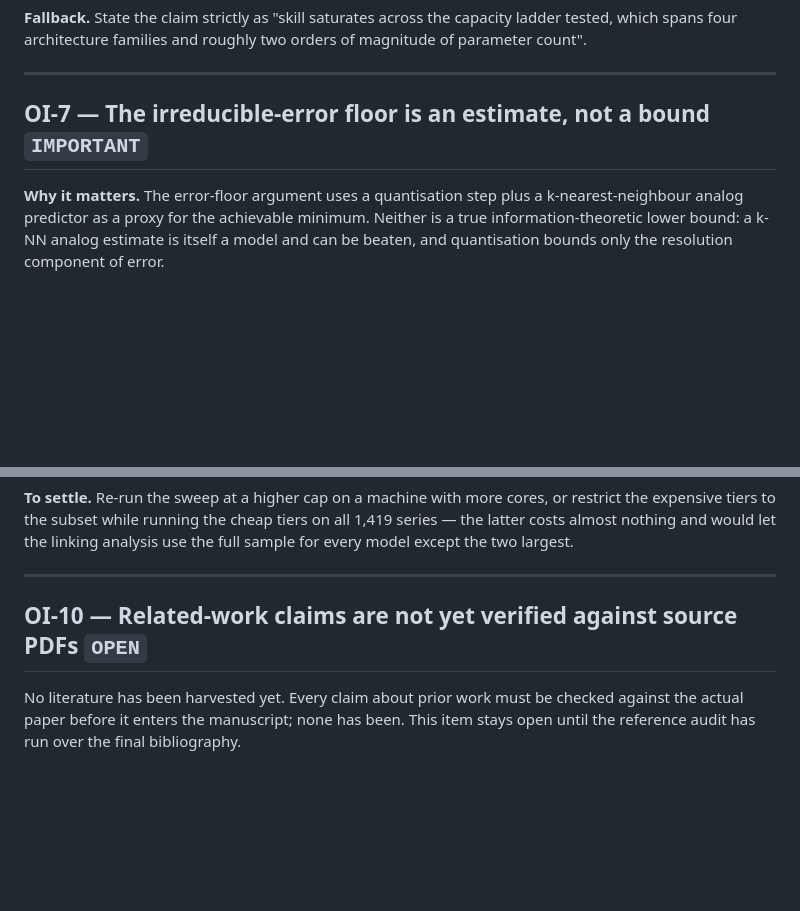
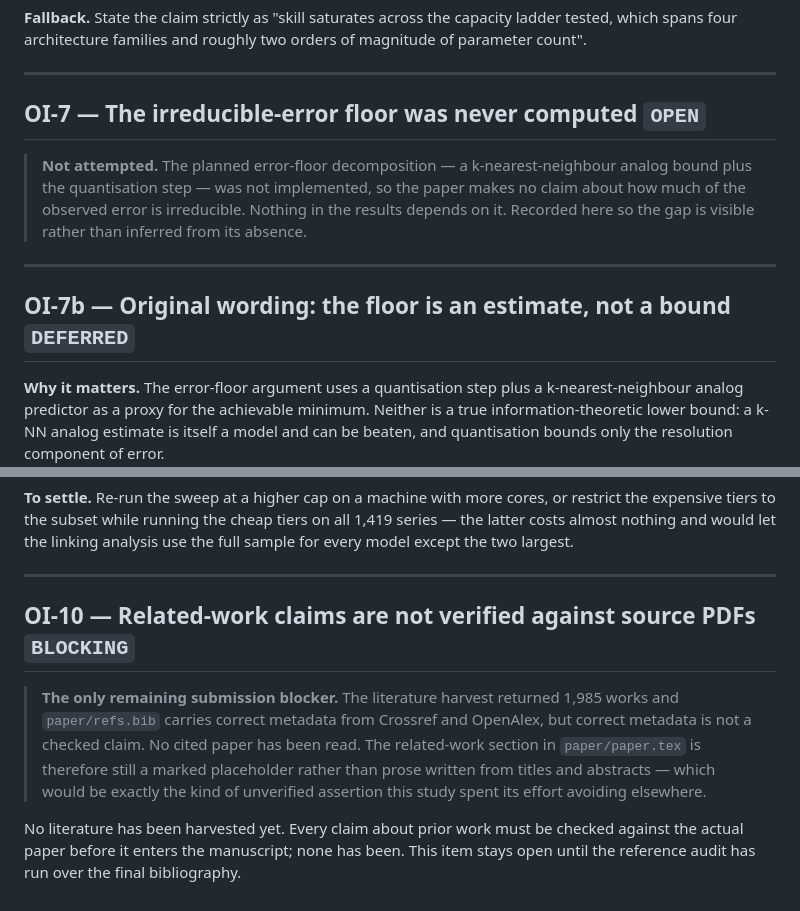
Before and after one commit to MSKazemi/hpc-signal-forecastability, a Markdown page: OPEN_ISSUES.md, 2 parts joined by grey strips. Rendered like a GitHub page; blank space fills up the shorter version.

```diff
--- a/OPEN_ISSUES.md
+++ b/OPEN_ISSUES.md
@@ -193,7 +201,16 @@ which spans four architecture families and roughly two orders of magnitude of pa
 
 ---
 
-## OI-7 — The irreducible-error floor is an estimate, not a bound `IMPORTANT`
+## OI-7 — The irreducible-error floor was never computed `OPEN`
+
+> **Not attempted.** The planned error-floor decomposition — a k-nearest-neighbour analog bound
+> plus the quantisation step — was not implemented, so the paper makes no claim about how much of
+> the observed error is irreducible. Nothing in the results depends on it. Recorded here so the
+> gap is visible rather than inferred from its absence.
+
+---
+
+## OI-7b — Original wording: the floor is an estimate, not a bound `DEFERRED`
 
 **Why it matters.** The error-floor argument uses a quantisation step plus a k-nearest-neighbour
 analog predictor as a proxy for the achievable minimum. Neither is a true information-theoretic
@@ -321,7 +338,13 @@ two largest.
 
 ---
 
-## OI-10 — Related-work claims are not yet verified against source PDFs `OPEN`
+## OI-10 — Related-work claims are not verified against source PDFs `BLOCKING`
+
+> **The only remaining submission blocker.** The literature harvest returned 1,985 works and
+> `paper/refs.bib` carries correct metadata from Crossref and OpenAlex, but correct metadata is not
+> a checked claim. No cited paper has been read. The related-work section in `paper/paper.tex` is
+> therefore still a marked placeholder rather than prose written from titles and abstracts — which
+> would be exactly the kind of unverified assertion this study spent its effort avoiding elsewhere.
 
 No literature has been harvested yet. Every claim about prior work must be checked against the
 actual paper before it enters the manuscript; none has been. This item stays open until the
```
Also changed, not shown: other parts of OPEN_ISSUES.md (+37 -29 lines).
